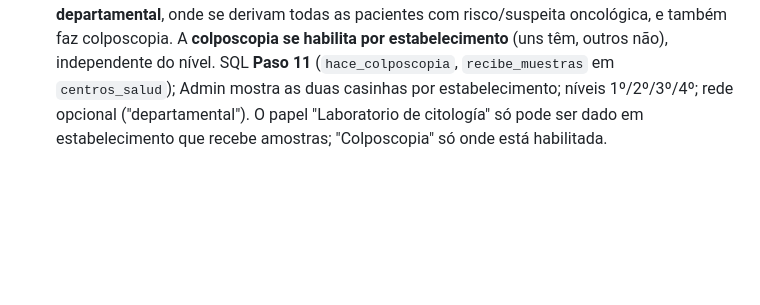
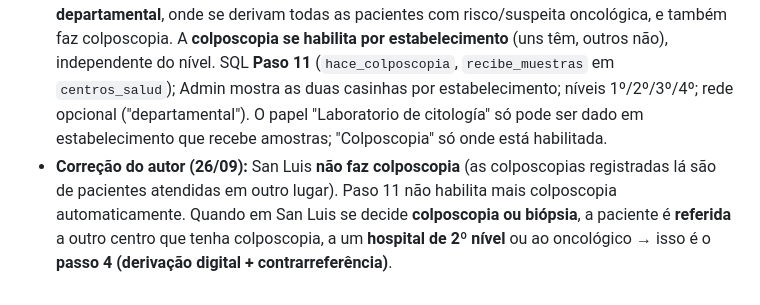
Before and after one commit to papsanluisscz-cell/sivec-pap-mapa, a Markdown page: docs/SIVEC-ideias-proposta.md, the part around the change. Rendered like a GitHub page; blank space fills up the shorter version.

```diff
--- a/docs/SIVEC-ideias-proposta.md
+++ b/docs/SIVEC-ideias-proposta.md
@@ -826,3 +826,4 @@ Baseado na história clínica perinatal (CLAP/OPS) e na carteirinha perinatal, e
 - Consertos no Supabase do piloto: `consultas.fecha` é timestamp (mostrar/reabrir), `consultas_paciente_id_fkey` apontava para `pacientes_generales` (Paso 7b), regra `perfiles_usuario_rol_check` antiga.
 - Imagens: `docs/pap-real/` (telas do sistema real com dados de teste).
 - **Ajuste do autor (26/09):** o Oncológico **não é da Red Centro**: é hospital de **4º nível, departamental**, onde se derivam todas as pacientes com risco/suspeita oncológica, e também faz colposcopia. A **colposcopia se habilita por estabelecimento** (uns têm, outros não), independente do nível. SQL **Paso 11** (`hace_colposcopia`, `recibe_muestras` em `centros_salud`); Admin mostra as duas casinhas por estabelecimento; níveis 1º/2º/3º/4º; rede opcional ("departamental"). O papel "Laboratorio de citología" só pode ser dado em estabelecimento que recebe amostras; "Colposcopia" só onde está habilitada.
+- **Correção do autor (26/09):** San Luis **não faz colposcopia** (as colposcopias registradas lá são de pacientes atendidas em outro lugar). Paso 11 não habilita mais colposcopia automaticamente. Quando em San Luis se decide **colposcopia ou biópsia**, a paciente é **referida** a outro centro que tenha colposcopia, a um **hospital de 2º nível** ou ao oncológico → isso é o **passo 4 (derivação digital + contrarreferência)**.
```
Also changed, not shown: SUPABASE-SQL.md (+1 -5 lines).
